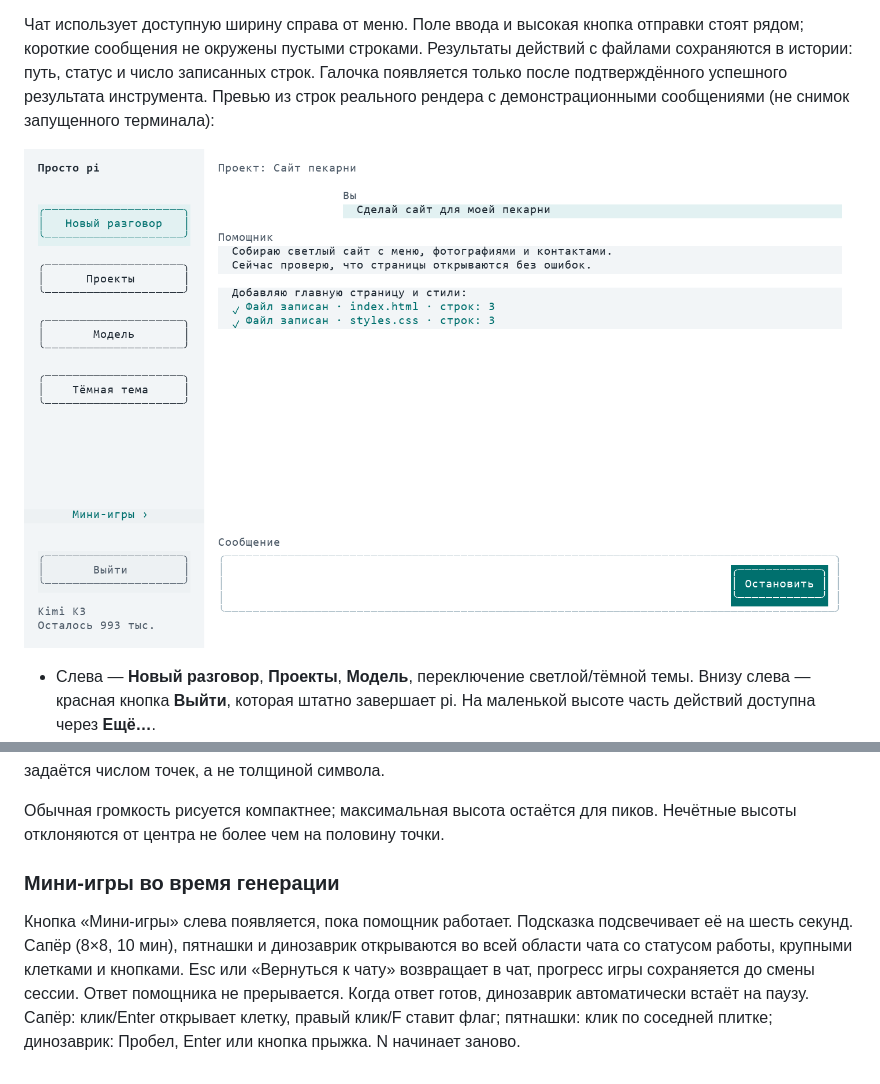
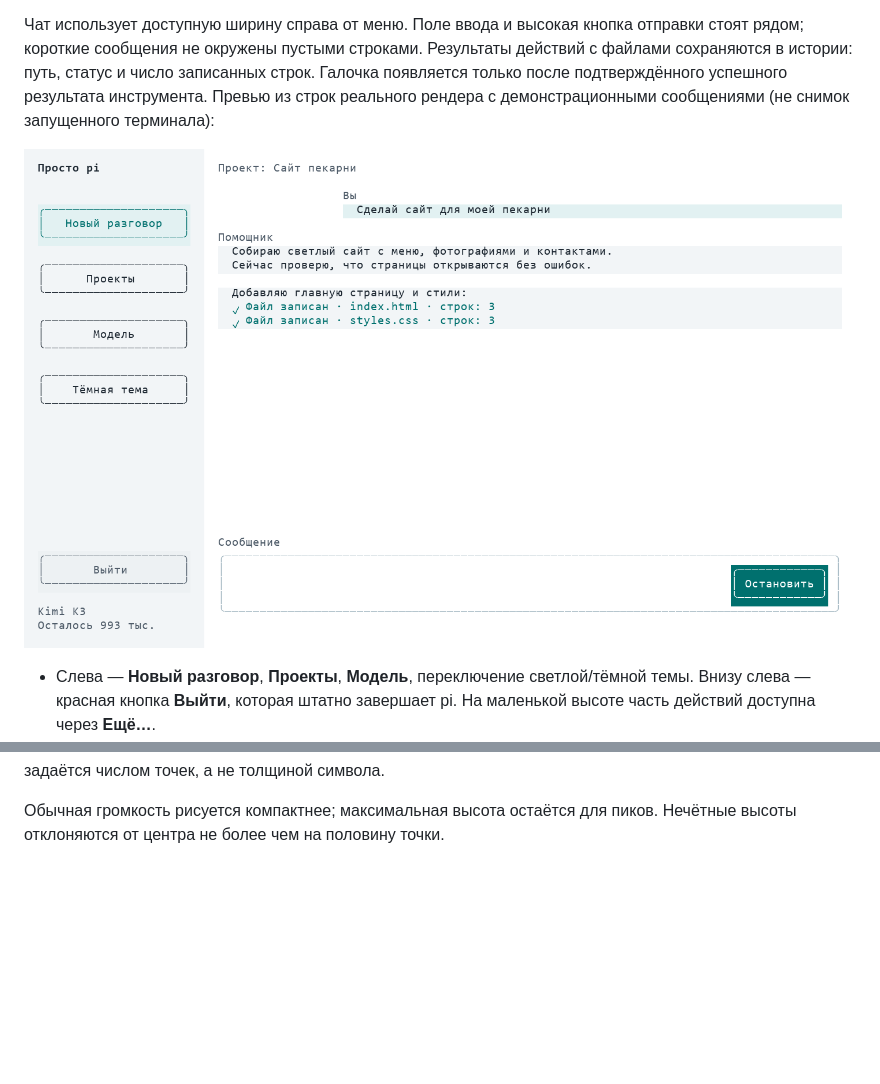
Before and after one commit to slavamirniy/pi-friendly, a Markdown page: README.md, 2 parts joined by grey strips. Drawn GitHub-style; pictures changed too: design/preview-work.png; blank space fills up the shorter version.

```diff
--- a/README.md
+++ b/README.md
@@ -127,7 +127,3 @@ MIT.
 Звуковая дорожка рисуется точками Braille: в стандартном поле из трёх строк доступны 12 высот столбиков с шагом в одну точку. Это точечная терминальная графика; форма точек зависит от шрифта, но высота задаётся числом точек, а не толщиной символа.
 
 Обычная громкость рисуется компактнее; максимальная высота остаётся для пиков. Нечётные высоты отклоняются от центра не более чем на половину точки.
-
-### Мини-игры во время генерации
-
-Кнопка «Мини-игры» слева появляется, пока помощник работает. Подсказка подсвечивает её на шесть секунд. Сапёр (8×8, 10 мин), пятнашки и динозаврик открываются во всей области чата со статусом работы, крупными клетками и кнопками. Esc или «Вернуться к чату» возвращает в чат, прогресс игры сохраняется до смены сессии. Ответ помощника не прерывается. Когда ответ готов, динозаврик автоматически встаёт на паузу. Сапёр: клик/Enter открывает клетку, правый клик/F ставит флаг; пятнашки: клик по соседней плитке; динозаврик: Пробел, Enter или кнопка прыжка. N начинает заново.
```
Also changed, not shown: design/preview-games-menu.png (deleted), design/preview-games-mines.png (deleted), design/preview-games-puzzle.png (deleted), design/preview-games-runner.png (deleted), 13 other files.
